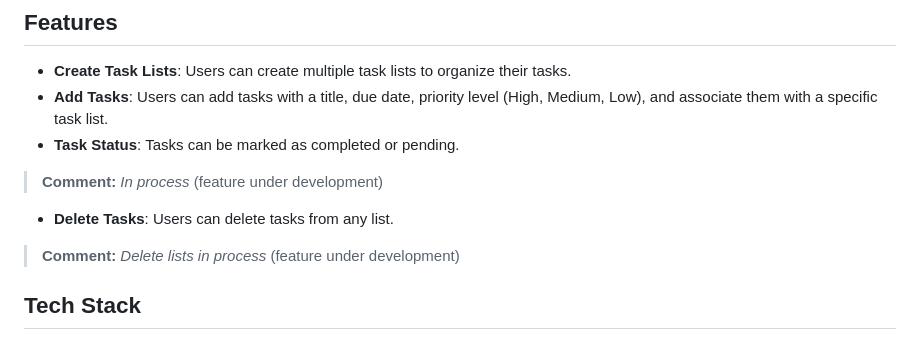
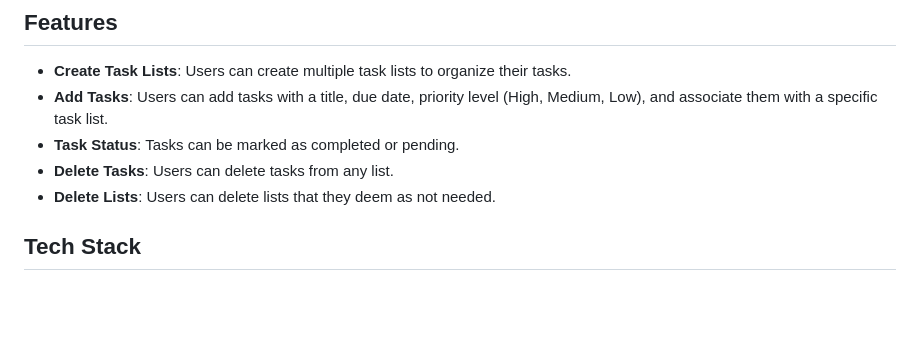
Before and after one commit to JI1IN/Task-Tracker, a Markdown page: README.md, the part around the change. Drawn GitHub-style; blank space fills up the shorter version.

```diff
--- a/README.md
+++ b/README.md
@@ -7,13 +7,8 @@ TaskMaster is a web-based application built using Flask and React to help users
 - **Create Task Lists**: Users can create multiple task lists to organize their tasks.
 - **Add Tasks**: Users can add tasks with a title, due date, priority level (High, Medium, Low), and associate them with a specific task list.
 - **Task Status**: Tasks can be marked as completed or pending.
-
-> **Comment:** *In process* (feature under development)
-
 - **Delete Tasks**: Users can delete tasks from any list.
-
-> **Comment:** *Delete lists in process* (feature under development)
-
+- **Delete Lists**: Users can delete lists that they deem as not needed.
 ## Tech Stack
 - **Backend**: Flask (Python web framework)
 - **Frontend**: React (JavaScript library for building user interfaces),
```
